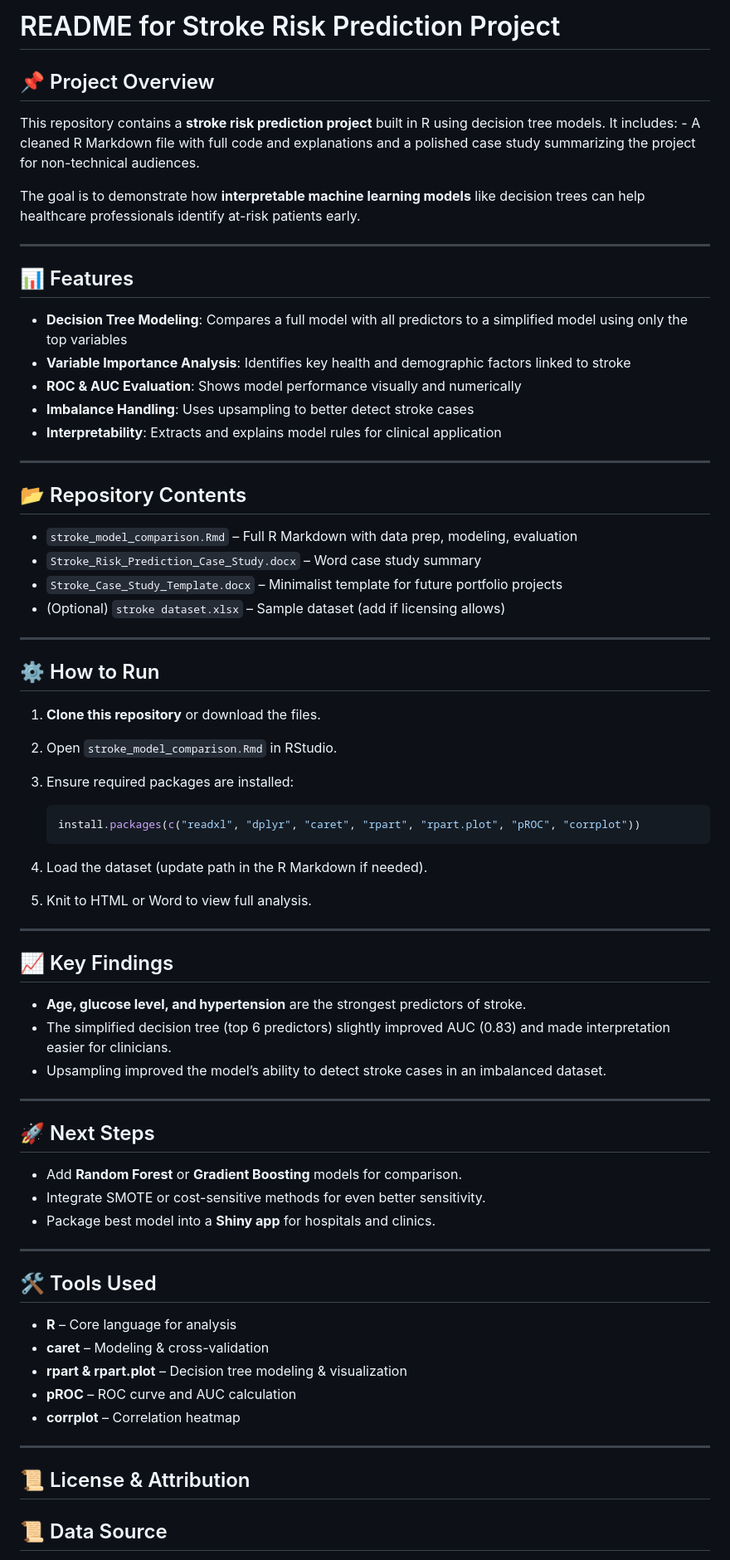
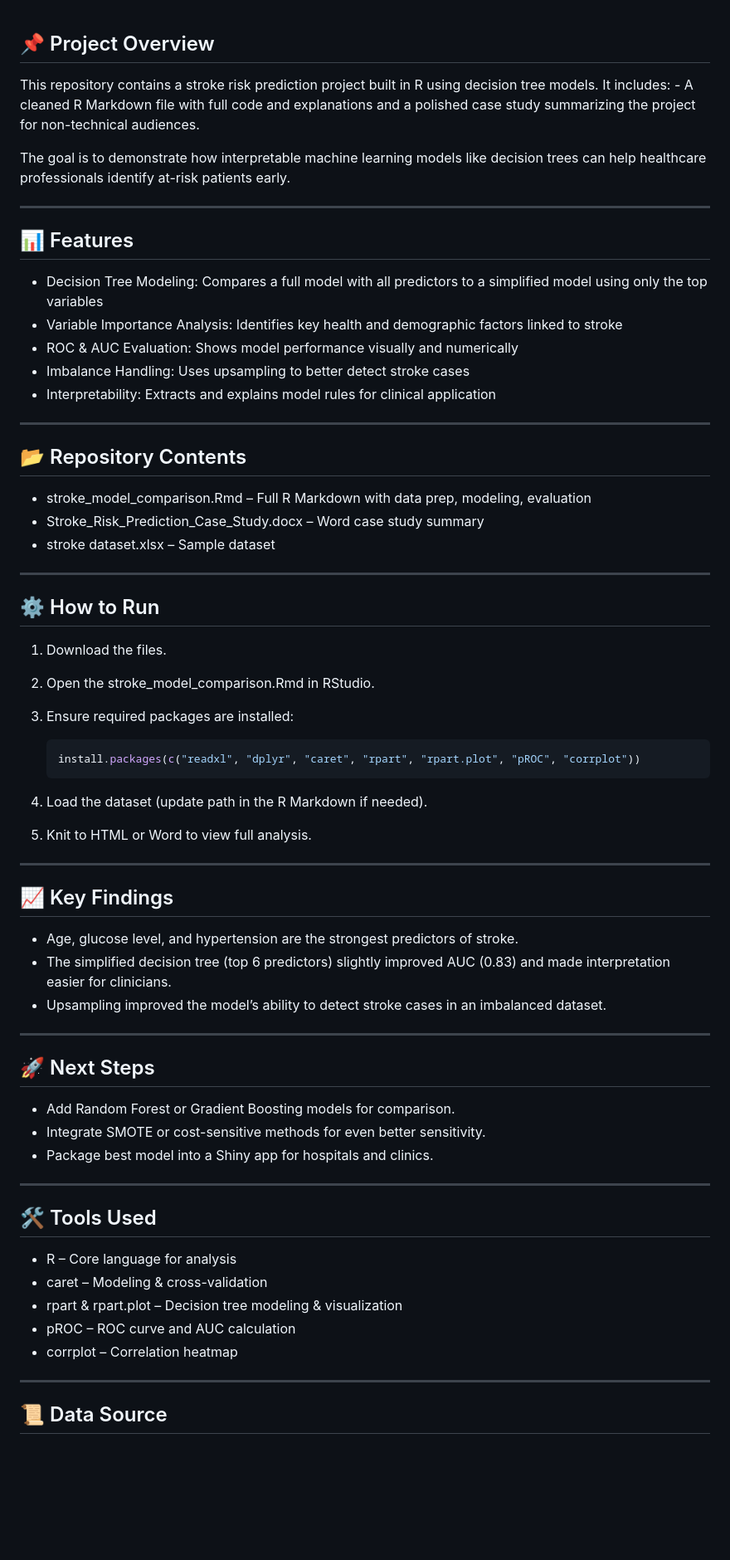
Before and after one commit to torisg/stroke-risk-prediction, a Markdown page: stroke prediction/Stroke prediction README.md, the part around the change printed below. Shown: that part at 83% size. Rendered like a GitHub page; blank space fills up the shorter version.

```diff
--- a/stroke prediction/Stroke prediction README.md
+++ b/stroke prediction/Stroke prediction README.md
@@ -1,37 +1,34 @@
-# README for Stroke Risk Prediction Project
-
 ## 📌 Project Overview
 
-This repository contains a **stroke risk prediction project** built in R using decision tree models. It includes: - A cleaned R Markdown file with full code and explanations and a polished case study summarizing the project for non-technical audiences.
+This repository contains a stroke risk prediction project built in R using decision tree models. It includes: - A cleaned R Markdown file with full code and explanations and a polished case study summarizing the project for non-technical audiences.
 
-The goal is to demonstrate how **interpretable machine learning models** like decision trees can help healthcare professionals identify at-risk patients early.
+The goal is to demonstrate how interpretable machine learning models like decision trees can help healthcare professionals identify at-risk patients early.
 
 ------------------------------------------------------------------------
 
 ## 📊 Features
 
--   **Decision Tree Modeling**: Compares a full model with all predictors to a simplified model using only the top variables
--   **Variable Importance Analysis**: Identifies key health and demographic factors linked to stroke
--   **ROC & AUC Evaluation**: Shows model performance visually and numerically
--   **Imbalance Handling**: Uses upsampling to better detect stroke cases
--   **Interpretability**: Extracts and explains model rules for clinical application
+-   Decision Tree Modeling: Compares a full model with all predictors to a simplified model using only the top variables
+-   Variable Importance Analysis: Identifies key health and demographic factors linked to stroke
+-   ROC & AUC Evaluation: Shows model performance visually and numerically
+-   Imbalance Handling: Uses upsampling to better detect stroke cases
+-   Interpretability: Extracts and explains model rules for clinical application
 
 ------------------------------------------------------------------------
 
 ## 📂 Repository Contents
 
--   `stroke_model_comparison.Rmd` – Full R Markdown with data prep, modeling, evaluation
--   `Stroke_Risk_Prediction_Case_Study.docx` – Word case study summary
--   `Stroke_Case_Study_Template.docx` – Minimalist template for future portfolio projects
--   (Optional) `stroke dataset.xlsx` – Sample dataset (add if licensing allows)
+-   stroke_model_comparison.Rmd – Full R Markdown with data prep, modeling, evaluation
+-   Stroke_Risk_Prediction_Case_Study.docx – Word case study summary
+-   stroke dataset.xlsx – Sample dataset
 
 ------------------------------------------------------------------------
 
 ## ⚙️ How to Run
 
-1.  **Clone this repository** or download the files.
+1.  Download the files.
 
-2.  Open `stroke_model_comparison.Rmd` in RStudio.
+2.  Open the stroke_model_comparison.Rmd in RStudio.
 
 3.  Ensure required packages are installed:
 
@@ -47,7 +44,7 @@ The goal is to demonstrate how **interpretable machine learning models** like de
 
 ## 📈 Key Findings
 
--   **Age, glucose level, and hypertension** are the strongest predictors of stroke.
+-   Age, glucose level, and hypertension are the strongest predictors of stroke.
 -   The simplified decision tree (top 6 predictors) slightly improved AUC (0.83) and made interpretation easier for clinicians.
 -   Upsampling improved the model’s ability to detect stroke cases in an imbalanced dataset.
 
@@ -55,23 +52,21 @@ The goal is to demonstrate how **interpretable machine learning models** like de
 
 ## 🚀 Next Steps
 
--   Add **Random Forest** or **Gradient Boosting** models for comparison.
+-   Add Random Forest or Gradient Boosting models for comparison.
 -   Integrate SMOTE or cost-sensitive methods for even better sensitivity.
--   Package best model into a **Shiny app** for hospitals and clinics.
+-   Package best model into a Shiny app for hospitals and clinics.
 
 ------------------------------------------------------------------------
 
 ## 🛠 Tools Used
 
--   **R** – Core language for analysis
--   **caret** – Modeling & cross-validation
--   **rpart & rpart.plot** – Decision tree modeling & visualization
--   **pROC** – ROC curve and AUC calculation
--   **corrplot** – Correlation heatmap
+-   R – Core language for analysis
+-   caret – Modeling & cross-validation
+-   rpart & rpart.plot – Decision tree modeling & visualization
+-   pROC – ROC curve and AUC calculation
+-   corrplot – Correlation heatmap
 
 ------------------------------------------------------------------------
-
-## 📜 License & Attribution
 
 ## 📜 Data Source
 
```
Also changed, not shown: other parts of stroke prediction/Stroke prediction README.md (+1 -1 lines).
